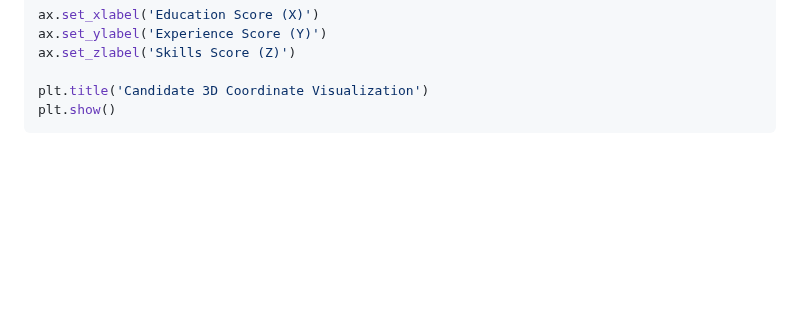
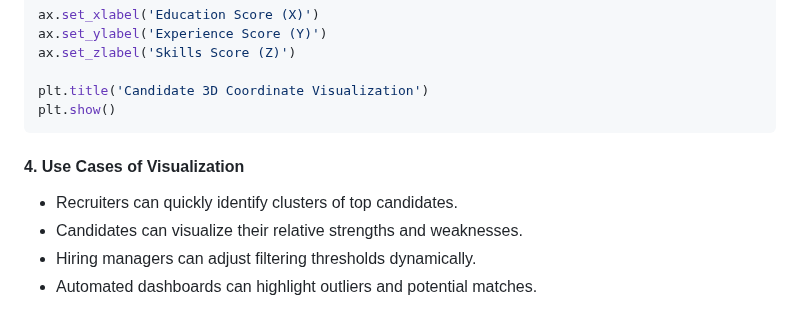
Before and after one commit to risha2211/My-Projects, a Markdown page: AI-Coordinate-Grading.md, the part around the change. Drawn GitHub-style; blank space fills up the shorter version.

````diff
--- a/AI-Coordinate-Grading.md
+++ b/AI-Coordinate-Grading.md
@@ -321,3 +321,8 @@ ax.set_zlabel('Skills Score (Z)')
 plt.title('Candidate 3D Coordinate Visualization')
 plt.show()
 ```
+#### 4. **Use Cases of Visualization**
+- Recruiters can quickly identify clusters of top candidates.
+- Candidates can visualize their relative strengths and weaknesses.
+- Hiring managers can adjust filtering thresholds dynamically.
+- Automated dashboards can highlight outliers and potential matches.
````
